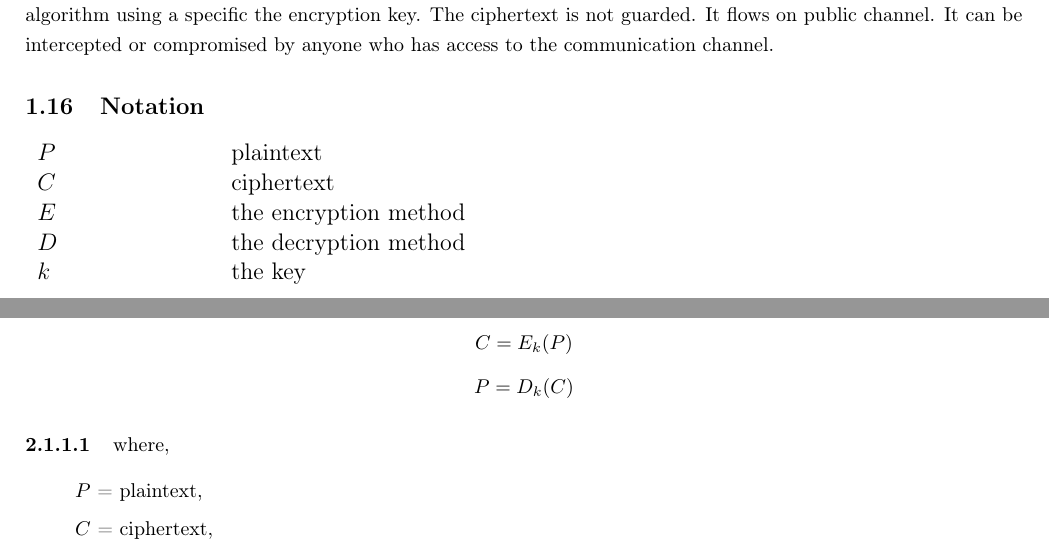
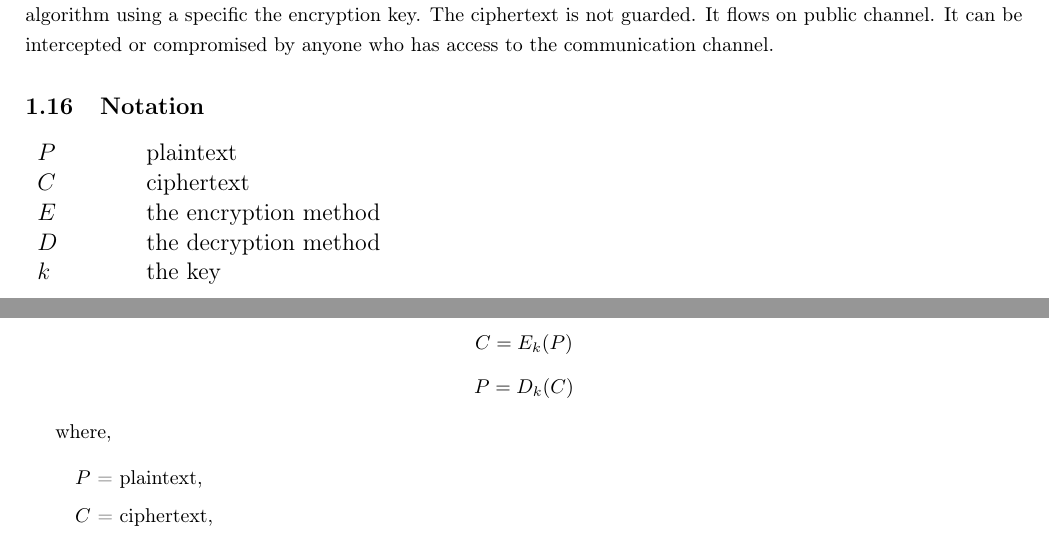
Before and after one commit to anshita0911/Notes, a LaTeX paper (Cryptography_Notes/Cryptography_Notes.tex): two parts of pages 5 and 7 of 22, joined at a grey line, cut so that both start at the same text. Compiled offline with pdfLaTeX.

Commit message:
Updated.

```diff
--- a/Cryptography_Notes/Cryptography_Notes.tex
+++ b/Cryptography_Notes/Cryptography_Notes.tex
@@ -174,7 +175,7 @@ or compromised by anyone who has access to the communication channel.
 
 \subsection{Notation}
 
-\begin{tabular}{>{\raggedright}p{3cm}l}
+\begin{tabular}{>{\raggedright}p{1.5cm}l}
 {\large{}$P$} & {\large{}plaintext}\tabularnewline
 {\large{}$C$} & {\large{}ciphertext}\tabularnewline
 {\large{}$E$} & {\large{}the encryption method}\tabularnewline
@@ -277,7 +278,7 @@ is sometimes written as:
 $$ C = E_k(P) $$
 $$ P = D_k(C) $$
 
-\paragraph{\textmd{where, }}
+where,
 \begin{verse}
 $P$ = plaintext,
 
```
Also changed, not shown: Cryptography_Notes/Cryptography_Notes.tex (1 more changed lines).
